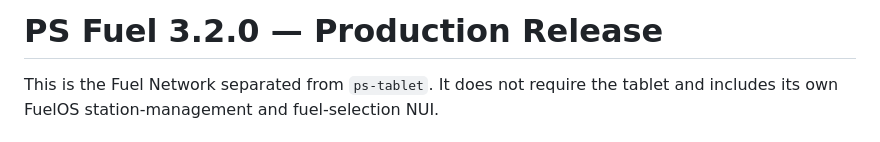
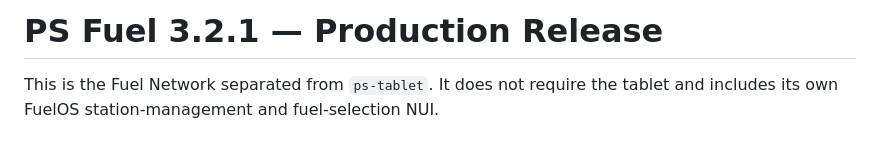
Before and after one commit to deluxehub-evolvenetwork/ps-fuel, a Markdown page: README.md, the part around the change. Drawn GitHub-style.

```diff
--- a/README.md
+++ b/README.md
@@ -1,4 +1,4 @@
-# PS Fuel 3.2.0 — Production Release
+# PS Fuel 3.2.1 — Production Release
 
 This is the Fuel Network separated from `ps-tablet`. It does not require the tablet and includes its own FuelOS station-management and fuel-selection NUI.
 
```
